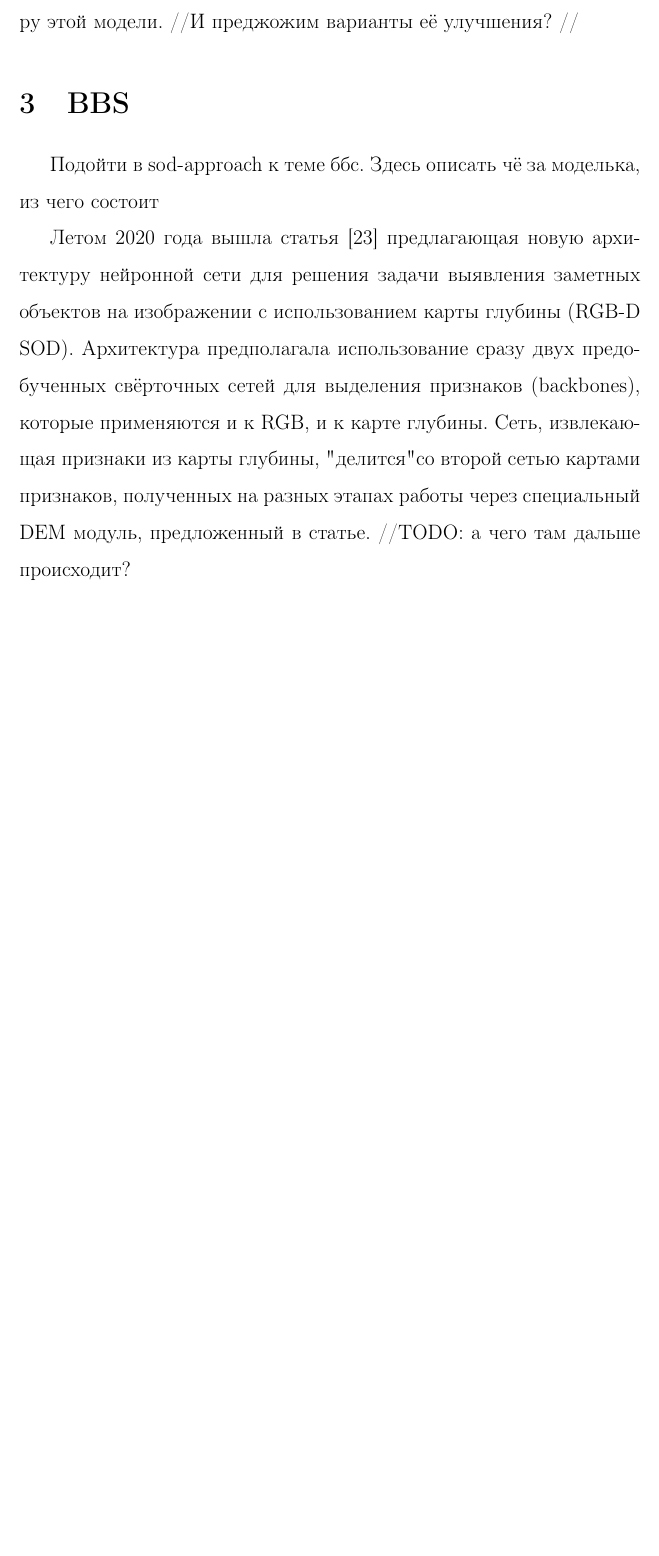
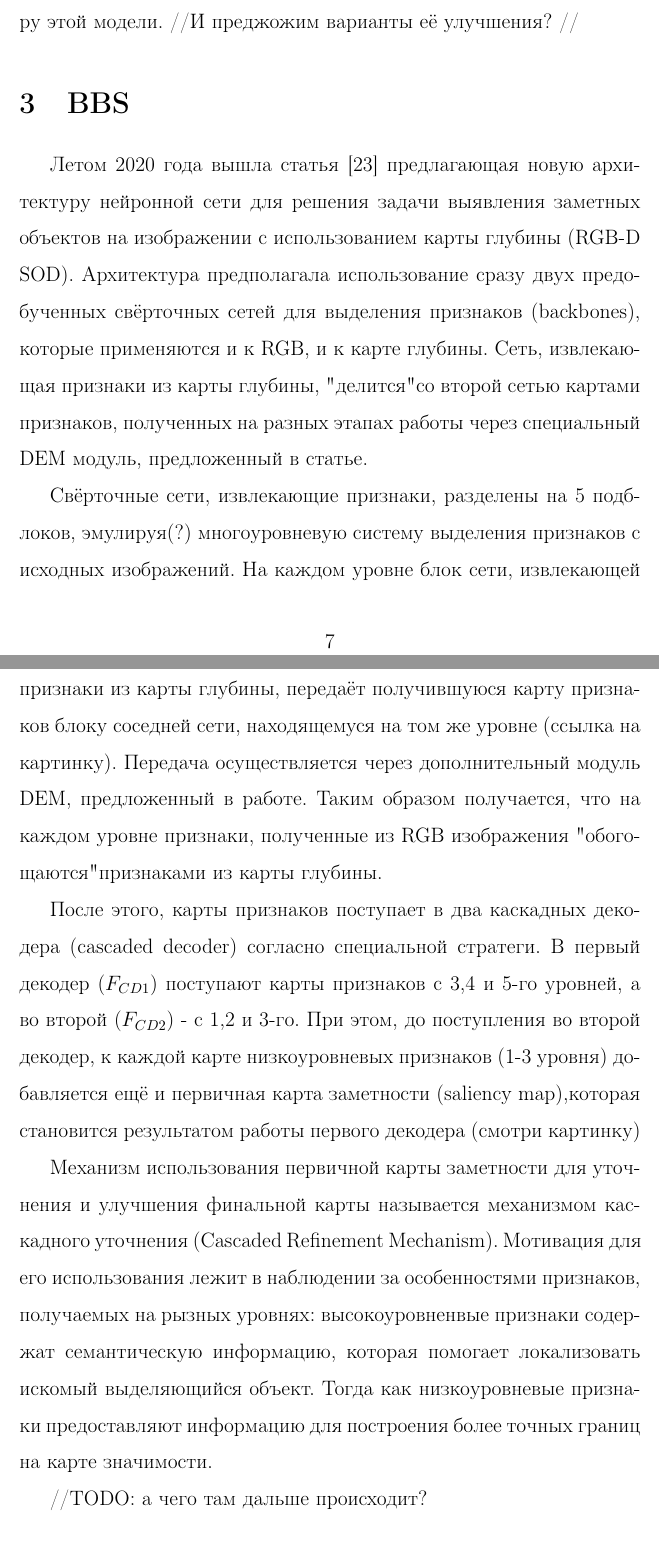
Before and after one commit to ArtamonovDen/rgbd-research-paper, a LaTeX document (main.tex, which reads bbs.tex): part of page 7 of 20 before the commit and two parts of pages 7 and 8 of 21 after it, the two joined at a grey line, cut so that both start at the same text, the shorter picture padded with empty space. Compiled offline with pdfLaTeX.

Commit message:
Continue bbs

```diff
--- a/bbs.tex
+++ b/bbs.tex
@@ -1,12 +1,32 @@
 \section{BBS}
 
-Подойти в sod-approach к теме ббс. Здесь описать чё за моделька, из чего состоит
 
 Летом 2020 года вышла статья \cite{BBS} предлагающая новую архитектуру нейронной сети для решения задачи выявления заметных объектов на изображении
 с использованием карты глубины (RGB-D SOD). Архитектура предполагала использование сразу двух предобученных свёрточных сетей
 для выделения признаков (backbones), которые применяются и к RGB, и к карте глубины. Сеть, извлекающая признаки
 из карты глубины, "делится" со второй сетью картами признаков, полученных на разных этапах работы через специальный DEM модуль,
-предложенный в статье.  //TODO: а чего там дальше происходит?
+предложенный в статье.
+
+Свёрточные сети, извлекающие признаки, разделены на 5 подблоков, эмулируя(?) многоуровневую систему выделения признаков с исходных изображений.
+На каждом уровне блок сети, извлекающей признаки из карты глубины, передаёт получившуюся карту признаков блоку соседней сети,
+находящемуся на том же уровне (ссылка на картинку). Передача осуществляется через дополнительный модуль DEM, предложенный в работе.
+Таким образом получается, что на каждом уровне признаки, полученные из RGB изображения "обогощаются" признаками из карты глубины.
+
+После этого, карты признаков поступает в два каскадных декодера (cascaded decoder) согласно специальной стратеги. В первый декодер ($F_{CD1}$)
+поступают карты признаков с 3,4 и 5-го уровней, а во второй  ($F_{CD2}$) - с 1,2 и 3-го. При этом, до поступления во второй декодер, к каждой карте низкоуровневых
+признаков (1-3 уровня) добавляется ещё и первичная карта заметности (saliency map),которая становится результатом работы первого декодера (смотри картинку)
+
+Механизм использования первичной карты заметности для уточнения и улучшения финальной карты называется механизмом каскадного уточнения (Cascaded Refinement Mechanism).
+Мотивация для его использования лежит в наблюдении за особенностями признаков, получаемых на рызных уровнях: высокоуровненвые признаки содержат семантическую информацию,
+которая помогает локализовать искомый выделяющийся объект. Тогда как низкоуровневые признаки предоставляют информацию для построения более точных границ на карте значимости.
+
+
+
+
+
+
+
+//TODO: а чего там дальше происходит?
 
 Что-то сложное и непонятное
 
```
